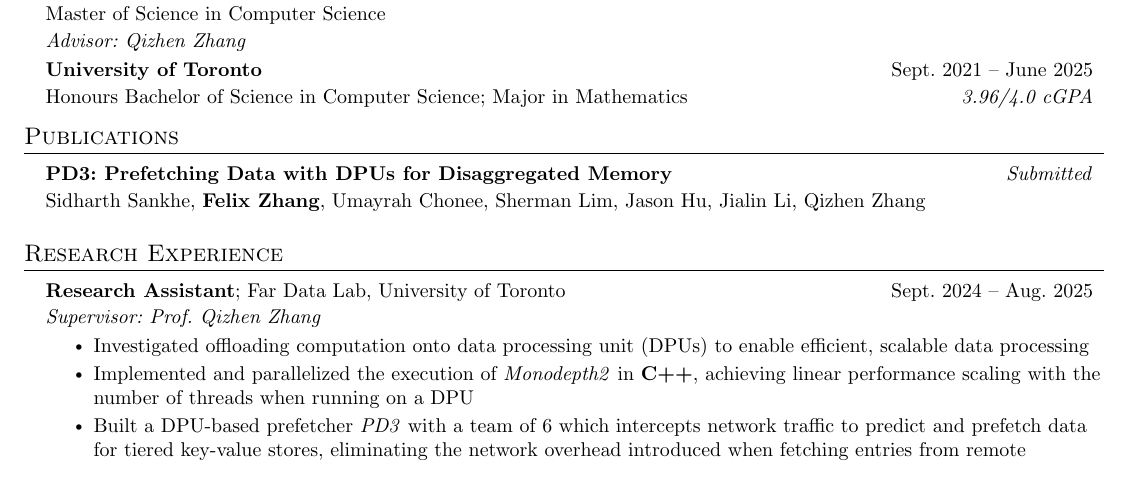
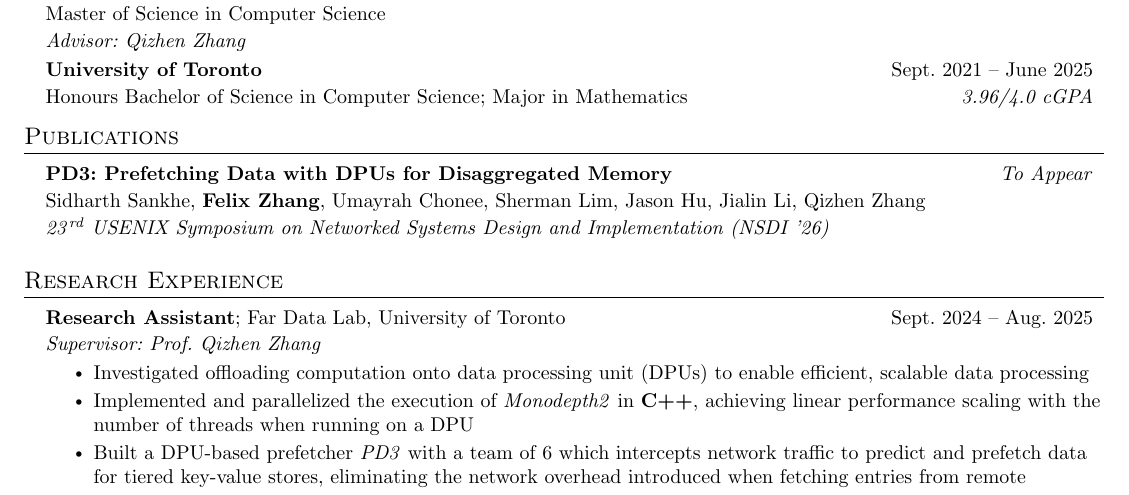
Before and after one commit to ff-zhang/cv-resume, a LaTeX CV (cv.tex): part of page 1 of 3, cut so that both start at the same text. Compiled offline with pdfLaTeX.

Commit message:
update publications

```diff
--- a/cv.tex
+++ b/cv.tex
@@ -164,9 +164,9 @@
 \section{Publications}
 \resumeSubHeadingListStart
 
-\resumeSubheadingThree{PD3:\ Prefetching Data with DPUs for Disaggregated Memory}{\textit{Submitted}}%{May 2026}
+\resumeSubheadingFour{PD3:\ Prefetching Data with DPUs for Disaggregated Memory}{\emph{To Appear}}
   {Sidharth Sankhe, \textbf{Felix Zhang}, Umayrah Chonee, Sherman Lim, Jason Hu, Jialin Li, Qizhen Zhang}
-  {} % {23\textsuperscript{\,rd} USENIX Symposium on Networked Systems Design and Implementation}
+  {23\textsuperscript{\,rd} USENIX Symposium on Networked Systems Design and Implementation (NSDI '26)}
 
 \resumeItemListEnd
 
```
Also changed, not shown: cv.pdf.
